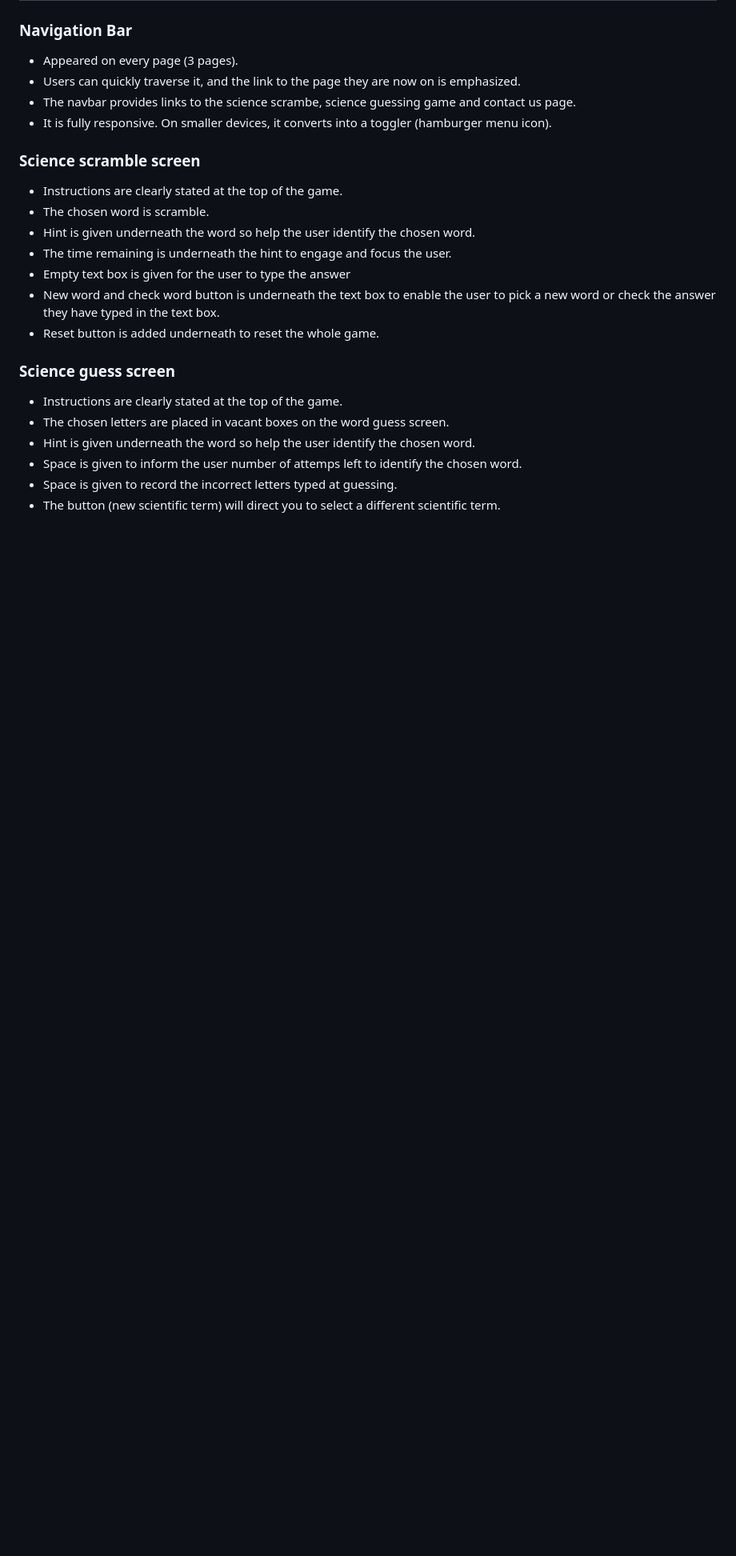
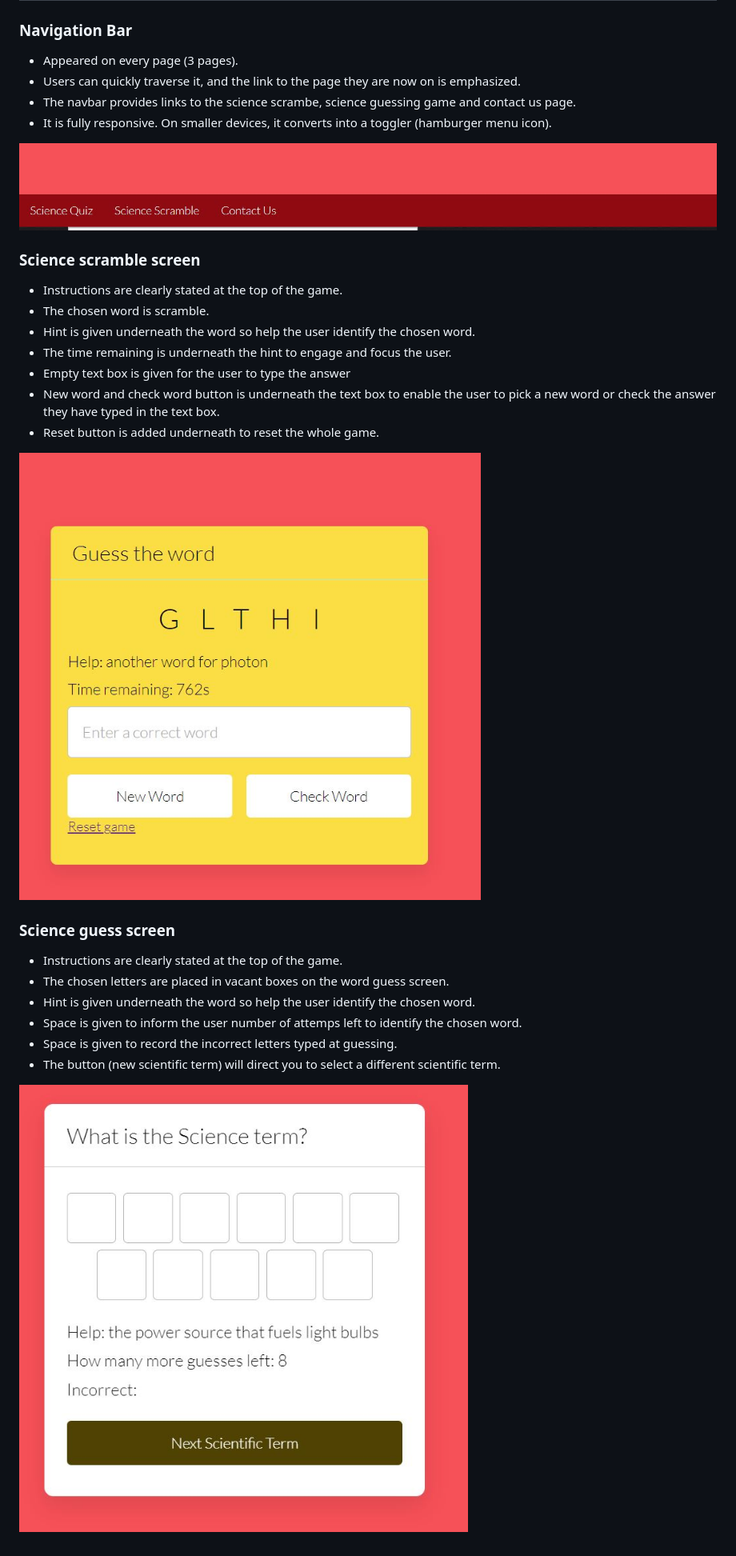
Before and after one commit to Mabdillahi88/sciencequiz2, a Markdown page: README.md, the part around the change. Shown: that part at 80% size. GitHub-like rendering; pictures changed too: assets/docs/features/navbar_features.JPG (added), assets/docs/features/science_guess_features.JPG (added), assets/docs/features/science_scramble_features.JPG (added); blank space fills up the shorter version.

Commit message:
add images to features readme file

```diff
--- a/README.md
+++ b/README.md
@@ -182,6 +182,8 @@ The website's layout was created to be simple to understand and use. Every game
 - The navbar provides links to the science scrambe, science guessing game and contact us page.
 - It is fully responsive. On smaller devices, it converts into a toggler (hamburger menu icon).
 
+![navbar](assets/docs/features/navbar_features.JPG)
+
 ### Science scramble screen
 
  - Instructions are clearly stated at the top of the game.
@@ -193,6 +195,8 @@ The website's layout was created to be simple to understand and use. Every game
    check the answer they have typed in the text box.
 - Reset button is added underneath to reset the whole game.
 
+![navbar](assets/docs/features/science_scramble_features.JPG)
+
 ### Science guess screen
 
  - Instructions are clearly stated at the top of the game.
@@ -201,3 +205,5 @@ The website's layout was created to be simple to understand and use. Every game
 -  Space is given to inform the user number of attemps left to identify the chosen word.
 -  Space is given to record the incorrect letters typed at guessing.
 -  The button (new scientific term) will direct you to select a different scientific term.
+
+![navbar](assets/docs/features/science_guess_features.JPG)
```
